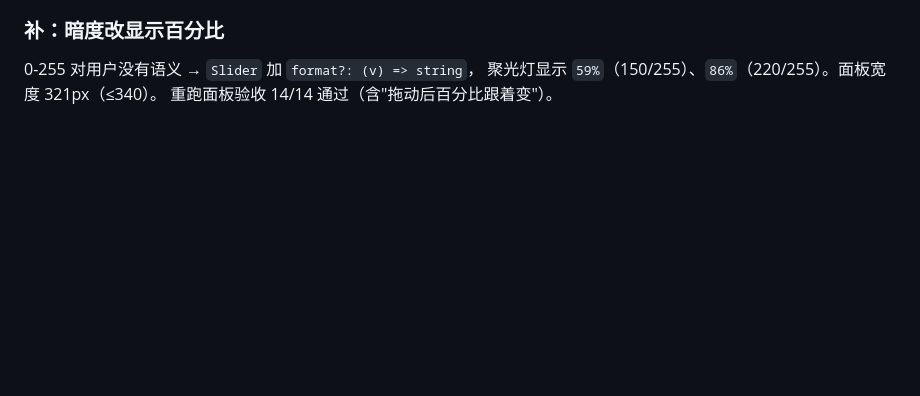
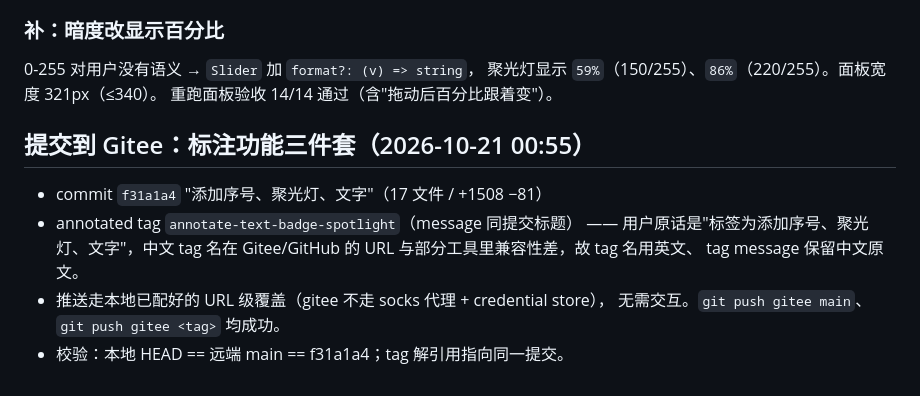
Before and after one commit to dskcvip/SnapPin, a Markdown page: .workbuddy/memory/2026-10-20.md, the part around the change. Drawn GitHub-style; blank space fills up the shorter version.

Commit message:
docs: 记录 Gitee 提交与标签信息 [skip ci]

```diff
--- a/.workbuddy/memory/2026-10-20.md
+++ b/.workbuddy/memory/2026-10-20.md
@@ -609,3 +609,14 @@ SDF 计算（4K 图也不慢）。
 0-255 对用户没有语义 → `Slider` 加 `format?: (v) => string`，
 聚光灯显示 `59%`（150/255）、`86%`（220/255）。面板宽度 321px（≤340）。
 重跑面板验收 14/14 通过（含"拖动后百分比跟着变"）。
+
+## 提交到 Gitee：标注功能三件套（2026-10-21 00:55）
+
+- commit `f31a1a4` "添加序号、聚光灯、文字"（17 文件 / +1508 −81）
+- annotated tag `annotate-text-badge-spotlight`（message 同提交标题）
+  —— 用户原话是"标签为添加序号、聚光灯、文字"，中文 tag 名在
+  Gitee/GitHub 的 URL 与部分工具里兼容性差，故 tag 名用英文、
+  tag message 保留中文原文。
+- 推送走本地已配好的 URL 级覆盖（gitee 不走 socks 代理 + credential store），
+  无需交互。`git push gitee main`、`git push gitee <tag>` 均成功。
+- 校验：本地 HEAD == 远端 main == f31a1a4；tag 解引用指向同一提交。
```
